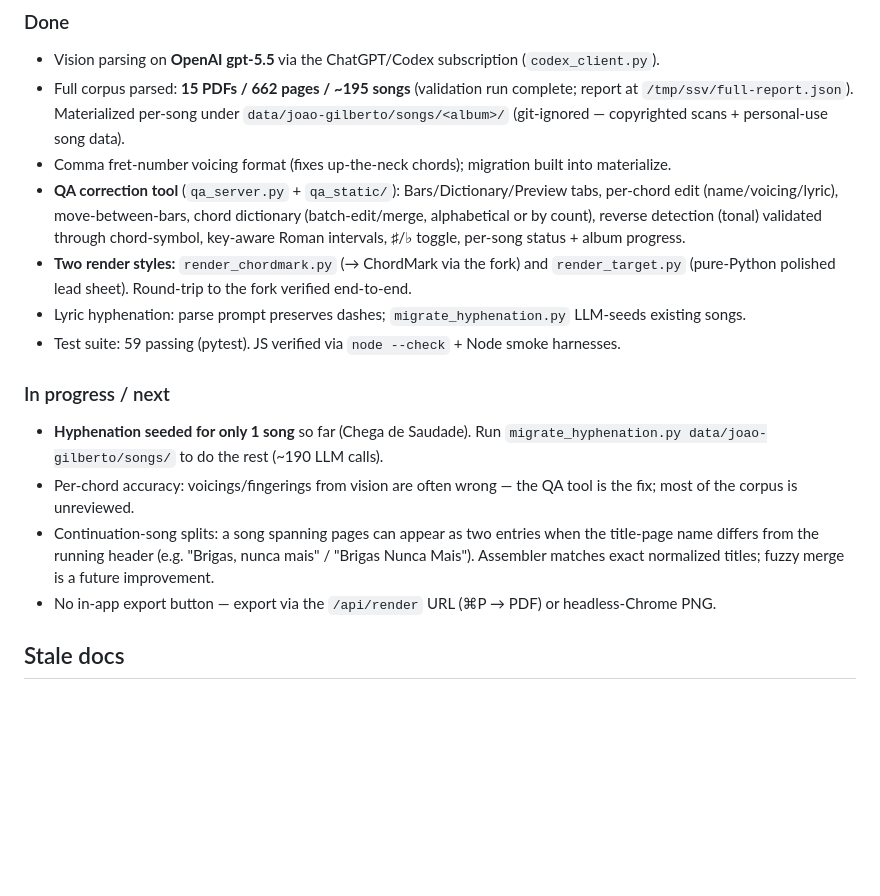
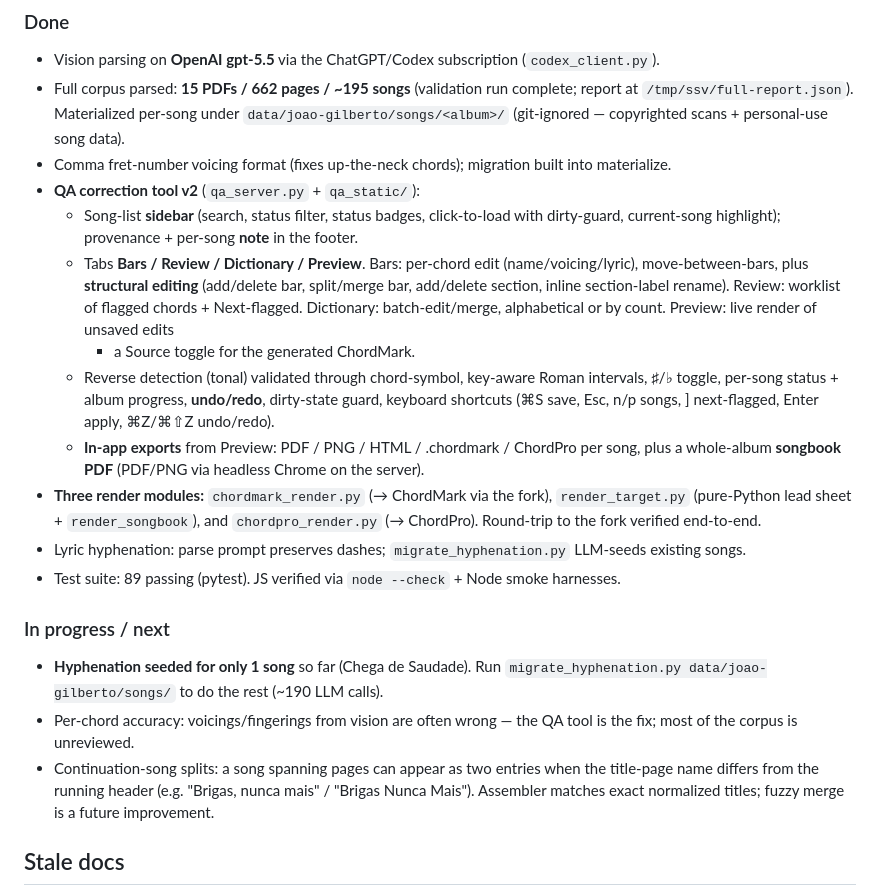
Before and after one commit to arthursoares/songsheet-parser, a Markdown page: PROJECT_STATE.md, the part around the change. Drawn GitHub-style; blank space fills up the shorter version.

```diff
--- a/PROJECT_STATE.md
+++ b/PROJECT_STATE.md
@@ -34,14 +34,24 @@ per-occurrence. Lyrics carry word-continuation dashes (`tris- te- za e`). Schema
   `/tmp/ssv/full-report.json`). Materialized per-song under `data/joao-gilberto/songs/<album>/`
   (git-ignored — copyrighted scans + personal-use song data).
 - Comma fret-number voicing format (fixes up-the-neck chords); migration built into materialize.
-- **QA correction tool** (`qa_server.py` + `qa_static/`): Bars/Dictionary/Preview tabs, per-chord
-  edit (name/voicing/lyric), move-between-bars, chord dictionary (batch-edit/merge, alphabetical or
-  by count), reverse detection (tonal) validated through chord-symbol, key-aware Roman intervals,
-  ♯/♭ toggle, per-song status + album progress.
-- **Two render styles:** `render_chordmark.py` (→ ChordMark via the fork) and `render_target.py`
-  (pure-Python polished lead sheet). Round-trip to the fork verified end-to-end.
+- **QA correction tool v2** (`qa_server.py` + `qa_static/`):
+  - Song-list **sidebar** (search, status filter, status badges, click-to-load with dirty-guard,
+    current-song highlight); provenance + per-song **note** in the footer.
+  - Tabs **Bars / Review / Dictionary / Preview**. Bars: per-chord edit (name/voicing/lyric),
+    move-between-bars, plus **structural editing** (add/delete bar, split/merge bar, add/delete
+    section, inline section-label rename). Review: worklist of flagged chords + Next-flagged.
+    Dictionary: batch-edit/merge, alphabetical or by count. Preview: live render of unsaved edits
+    + a Source toggle for the generated ChordMark.
+  - Reverse detection (tonal) validated through chord-symbol, key-aware Roman intervals, ♯/♭
+    toggle, per-song status + album progress, **undo/redo**, dirty-state guard, keyboard shortcuts
+    (⌘S save, Esc, n/p songs, ] next-flagged, Enter apply, ⌘Z/⌘⇧Z undo/redo).
+  - **In-app exports** from Preview: PDF / PNG / HTML / .chordmark / ChordPro per song, plus a
+    whole-album **songbook PDF** (PDF/PNG via headless Chrome on the server).
+- **Three render modules:** `chordmark_render.py` (→ ChordMark via the fork), `render_target.py`
+  (pure-Python lead sheet + `render_songbook`), and `chordpro_render.py` (→ ChordPro). Round-trip
+  to the fork verified end-to-end.
 - Lyric hyphenation: parse prompt preserves dashes; `migrate_hyphenation.py` LLM-seeds existing songs.
-- Test suite: 59 passing (pytest). JS verified via `node --check` + Node smoke harnesses.
+- Test suite: 89 passing (pytest). JS verified via `node --check` + Node smoke harnesses.
 
 ### In progress / next
 - **Hyphenation seeded for only 1 song** so far (Chega de Saudade). Run
@@ -51,7 +61,6 @@ per-occurrence. Lyrics carry word-continuation dashes (`tris- te- za e`). Schema
 - Continuation-song splits: a song spanning pages can appear as two entries when the title-page name
   differs from the running header (e.g. "Brigas, nunca mais" / "Brigas Nunca Mais"). Assembler matches
   exact normalized titles; fuzzy merge is a future improvement.
-- No in-app export button — export via the `/api/render` URL (⌘P → PDF) or headless-Chrome PNG.
 
 ## Stale docs
 
```
Also changed, not shown: CLAUDE.md (+36 -13 lines), README.md (+31 -17 lines).
